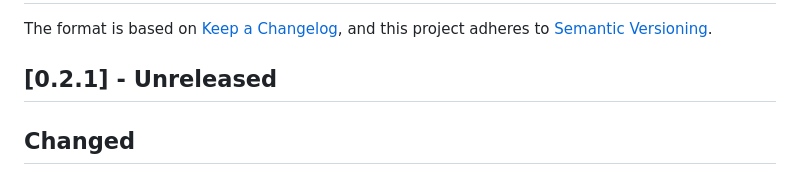
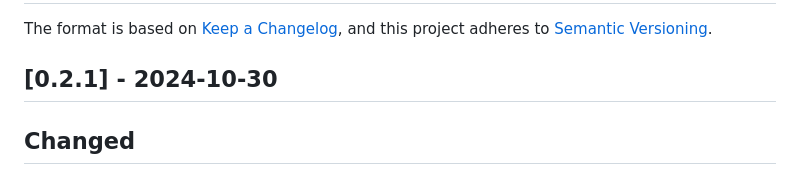
Before and after one commit to denes44/BudapestMetroDisplay, a Markdown page: software/CHANGELOG.md, the part around the change. Rendered like a GitHub page.

Commit message:
Updated release time in CHANGELOG

```diff
--- a/software/CHANGELOG.md
+++ b/software/CHANGELOG.md
@@ -3,7 +3,7 @@
 The format is based on [Keep a Changelog](https://keepachangelog.com/en/1.1.0/),
 and this project adheres to [Semantic Versioning](https://semver.org/spec/v2.0.0.html).
 
-## [0.2.1] - Unreleased
+## [0.2.1] - 2024-10-30
 
 ## Changed
 
```
